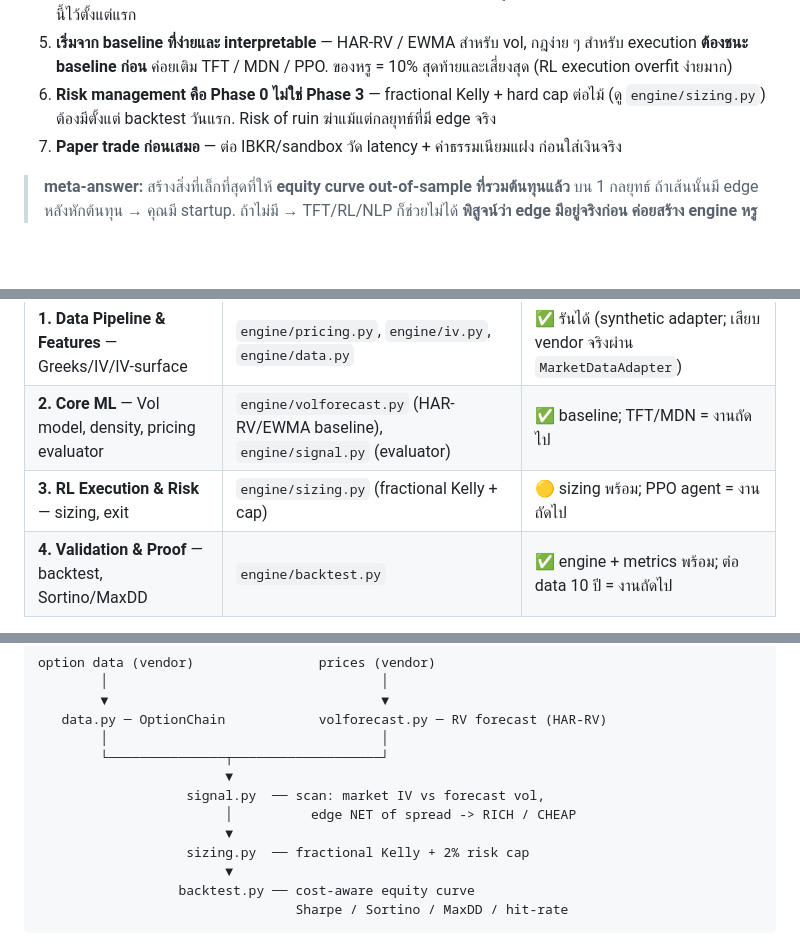
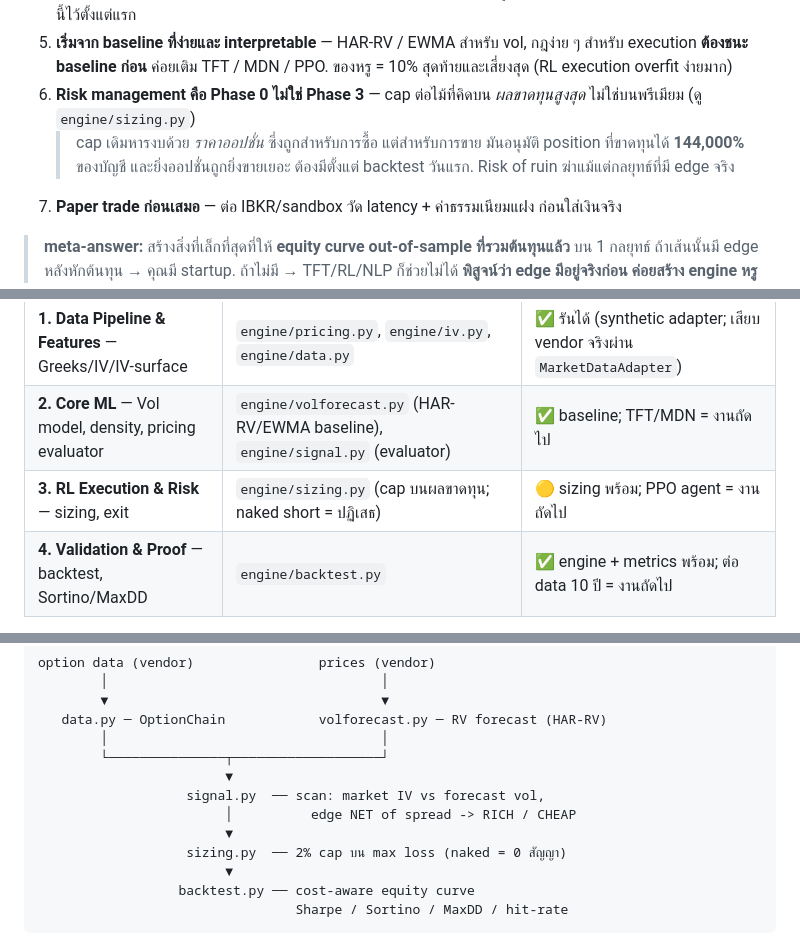
Before and after one commit to Panus15/Panus15.github.io, a Markdown page: options-alpha-engine/README.md, 3 parts joined by grey strips. Rendered like a GitHub page; blank space fills up the shorter version.

Commit message:
stop the README describing a sizing rule that was removed
Three places still called engine/sizing.py "fractional Kelly + cap",
including the architecture diagram. That behaviour is gone, and the
README is not merely stale about it - it is wrong about the exact module
whose cap authorised a position with a 144,000% maximum loss. A reader
trusting the diagram would believe a risk control that no longer exists
and never worked the way it was described.

All three now say the cap is on the maximum LOSS, and the roadmap entry
records that a naked short sizes to zero and is refused. The Phase-0
bullet carries the number, because "we fixed the sizing" is forgettable
and "it approved 144,000% of the account, and sold MORE as the option
got cheaper" is not.

QUICKSTART.md's test count: 350 -> 461 over 45 files.

ARCHITECTURE.md was already correct - it describes CVaR sizing and says
"not binary Kelly" - so it is untouched.

Co-Authored-By: Claude Opus 5 <noreply@anthropic.com>
Claude-Session: https://claude.ai/code/session_01HNnmKfKbDKLtNA5KawT1nB

```diff
--- a/options-alpha-engine/README.md
+++ b/options-alpha-engine/README.md
@@ -65,7 +65,8 @@ python3 -m tools.quickstart --demo # ไม่มีเน็ต / โดนบ
    ตั้งงบส่วนนี้ไว้ตั้งแต่แรก
 5. **เริ่มจาก baseline ที่ง่ายและ interpretable** — HAR-RV / EWMA สำหรับ vol, กฎง่าย ๆ สำหรับ execution
    **ต้องชนะ baseline ก่อน** ค่อยเติม TFT / MDN / PPO. ของหรู = 10% สุดท้ายและเสี่ยงสุด (RL execution overfit ง่ายมาก)
-6. **Risk management คือ Phase 0 ไม่ใช่ Phase 3** — fractional Kelly + hard cap ต่อไม้ (ดู `engine/sizing.py`)
+6. **Risk management คือ Phase 0 ไม่ใช่ Phase 3** — cap ต่อไม้ที่คิดบน *ผลขาดทุนสูงสุด* ไม่ใช่บนพรีเมียม (ดู `engine/sizing.py`)
+   > cap เดิมหารงบด้วย *ราคาออปชั่น* ซึ่งถูกสำหรับการซื้อ แต่สำหรับการขาย มันอนุมัติ position ที่ขาดทุนได้ **144,000%** ของบัญชี และยิ่งออปชั่นถูกยิ่งขายเยอะ
    ต้องมีตั้งแต่ backtest วันแรก. Risk of ruin ฆ่าแม้แต่กลยุทธ์ที่มี edge จริง
 7. **Paper trade ก่อนเสมอ** — ต่อ IBKR/sandbox วัด latency + ค่าธรรมเนียมแฝง ก่อนใส่เงินจริง
 
@@ -81,7 +82,7 @@ python3 -m tools.quickstart --demo # ไม่มีเน็ต / โดนบ
 |---|---|---|
 | **1. Data Pipeline & Features** — Greeks/IV/IV-surface | `engine/pricing.py`, `engine/iv.py`, `engine/data.py` | ✅ รันได้ (synthetic adapter; เสียบ vendor จริงผ่าน `MarketDataAdapter`) |
 | **2. Core ML** — Vol model, density, pricing evaluator | `engine/volforecast.py` (HAR-RV/EWMA baseline), `engine/signal.py` (evaluator) | ✅ baseline; TFT/MDN = งานถัดไป |
-| **3. RL Execution & Risk** — sizing, exit | `engine/sizing.py` (fractional Kelly + cap) | 🟡 sizing พร้อม; PPO agent = งานถัดไป |
+| **3. RL Execution & Risk** — sizing, exit | `engine/sizing.py` (cap บนผลขาดทุน; naked short = ปฏิเสธ) | 🟡 sizing พร้อม; PPO agent = งานถัดไป |
 | **4. Validation & Proof** — backtest, Sortino/MaxDD | `engine/backtest.py` | ✅ engine + metrics พร้อม; ต่อ data 10 ปี = งานถัดไป |
 
 **NLP (FinBERT sentiment)** = จงใจยังไม่ทำใน Phase 1 ตามเหตุผลข้อ 1 ด้านบน — เสียบเป็น feature เพิ่มใน Phase 2
@@ -101,7 +102,7 @@ option data (vendor)                prices (vendor)
                    signal.py  ── scan: market IV vs forecast vol,
                         │          edge NET of spread -> RICH / CHEAP
                         ▼
-                   sizing.py  ── fractional Kelly + 2% risk cap
+                   sizing.py  ── 2% cap บน max loss (naked = 0 สัญญา)
                         ▼
                   backtest.py ── cost-aware equity curve
                                  Sharpe / Sortino / MaxDD / hit-rate
```
Also changed, not shown: options-alpha-engine/QUICKSTART.md (+1 -1 lines).
